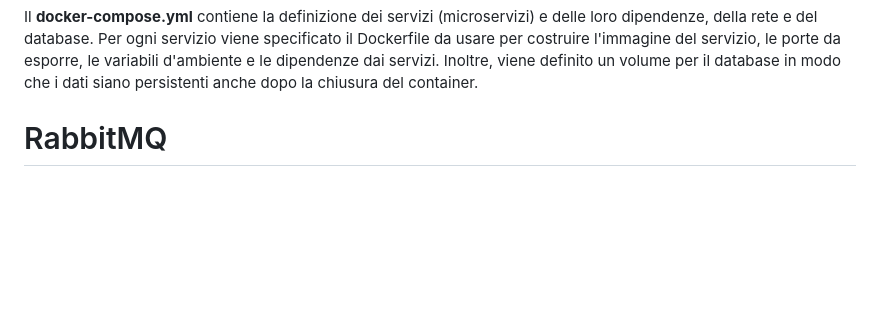
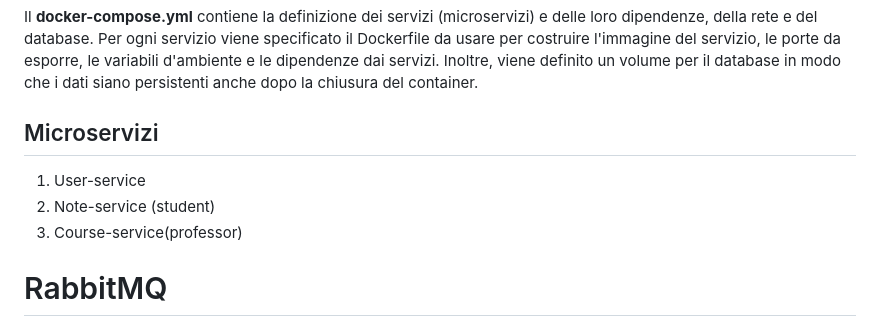
Before and after one commit to chiara01712/1988552_SPARK, a Markdown page: README.md, the part around the change. Drawn GitHub-style; blank space fills up the shorter version.

```diff
--- a/README.md
+++ b/README.md
@@ -54,7 +54,10 @@ Per ogni microservizio abbiamo una cartella con il nome del microservizio (es. u
 
 
 Il **docker-compose.yml** contiene la definizione dei servizi (microservizi) e delle loro dipendenze, della rete e del database. Per ogni servizio viene specificato il Dockerfile da usare per costruire l'immagine del servizio, le porte da esporre, le variabili d'ambiente e le dipendenze dai servizi. Inoltre, viene definito un volume per il database in modo che i dati siano persistenti anche dopo la chiusura del container.
-
+## Microservizi
+1. User-service
+2. Note-service (student)
+3. Course-service(professor)
 
 
 # RabbitMQ
```
